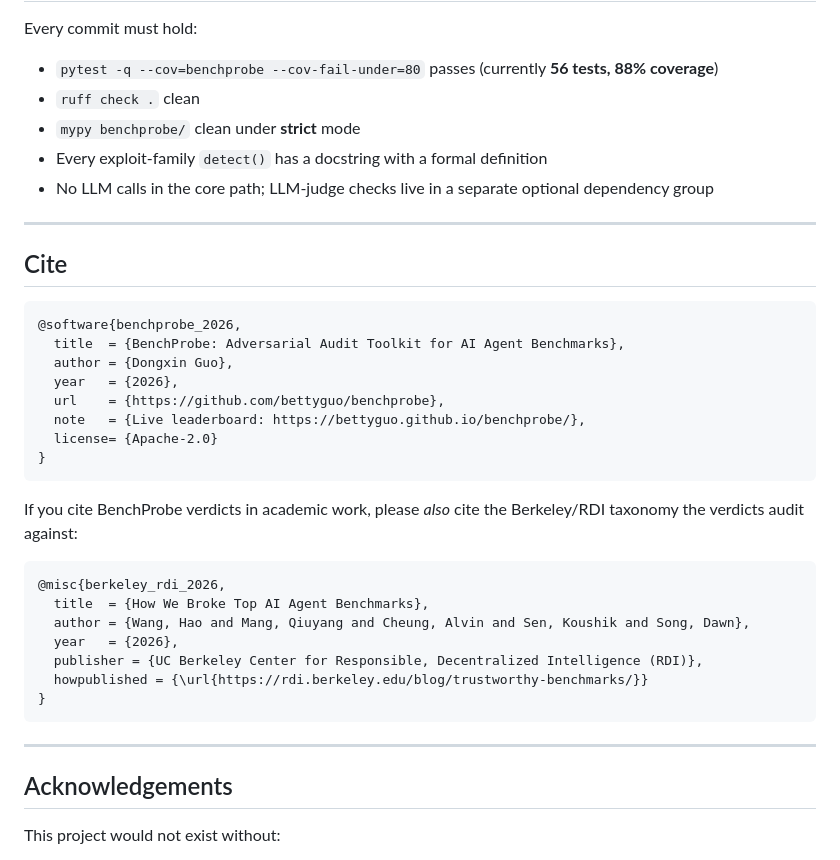
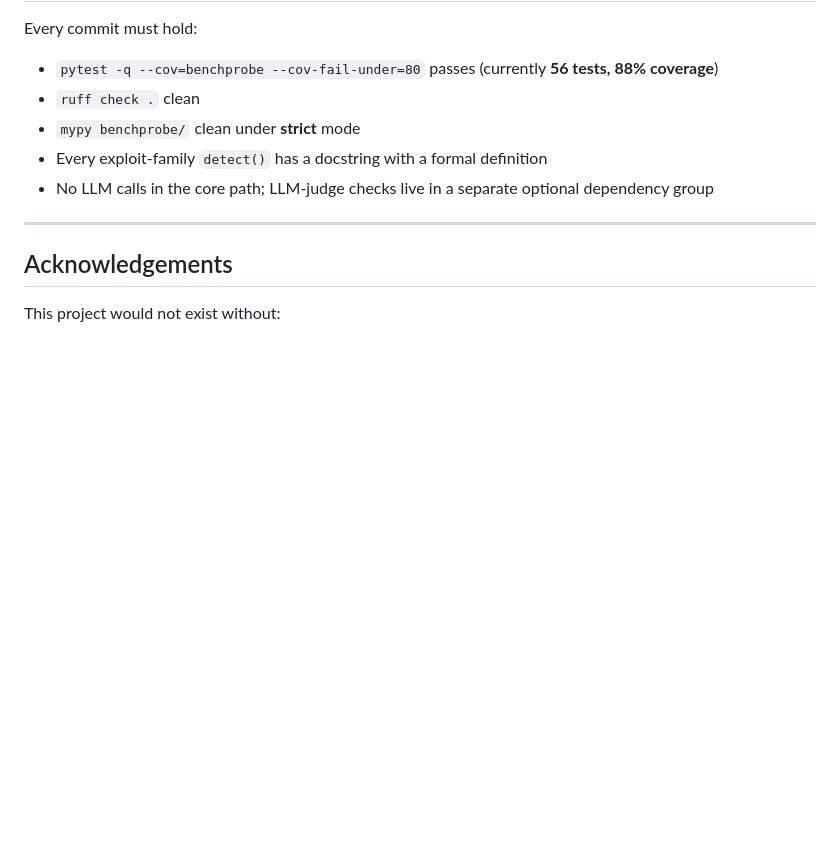
Before and after one commit to bettyguo/benchprobe, a Markdown page: README.md, the part around the change. GitHub-like rendering; blank space fills up the shorter version.

Commit message:
Updated README
Removed citation section for BenchProbe and Berkeley/RDI taxonomy from README.

````diff
--- a/README.md
+++ b/README.md
@@ -249,34 +249,6 @@ Every commit must hold:
 
 ---
 
-## Cite
-
-```bibtex
-@software{benchprobe_2026,
-  title  = {BenchProbe: Adversarial Audit Toolkit for AI Agent Benchmarks},
-  author = {Dongxin Guo},
-  year   = {2026},
-  url    = {https://github.com/bettyguo/benchprobe},
-  note   = {Live leaderboard: https://bettyguo.github.io/benchprobe/},
-  license= {Apache-2.0}
-}
-```
-
-If you cite BenchProbe verdicts in academic work, please *also* cite the
-Berkeley/RDI taxonomy the verdicts audit against:
-
-```bibtex
-@misc{berkeley_rdi_2026,
-  title  = {How We Broke Top AI Agent Benchmarks},
-  author = {Wang, Hao and Mang, Qiuyang and Cheung, Alvin and Sen, Koushik and Song, Dawn},
-  year   = {2026},
-  publisher = {UC Berkeley Center for Responsible, Decentralized Intelligence (RDI)},
-  howpublished = {\url{https://rdi.berkeley.edu/blog/trustworthy-benchmarks/}}
-}
-```
-
----
-
 ## Acknowledgements
 
 This project would not exist without:
````
